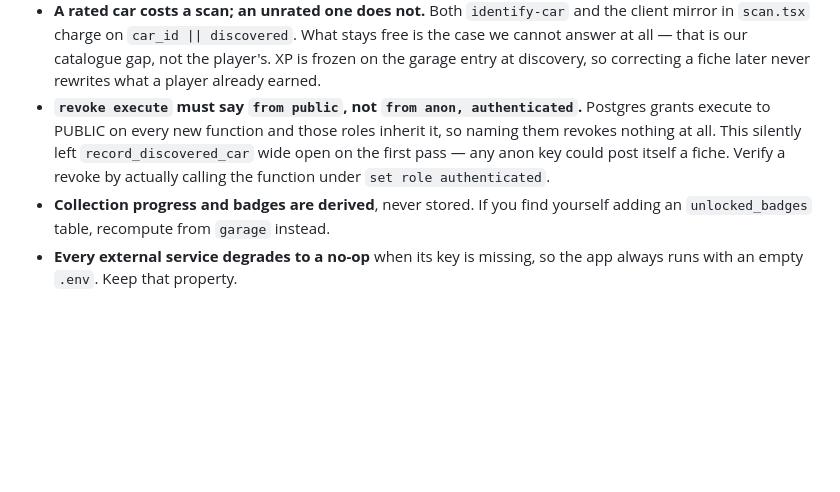
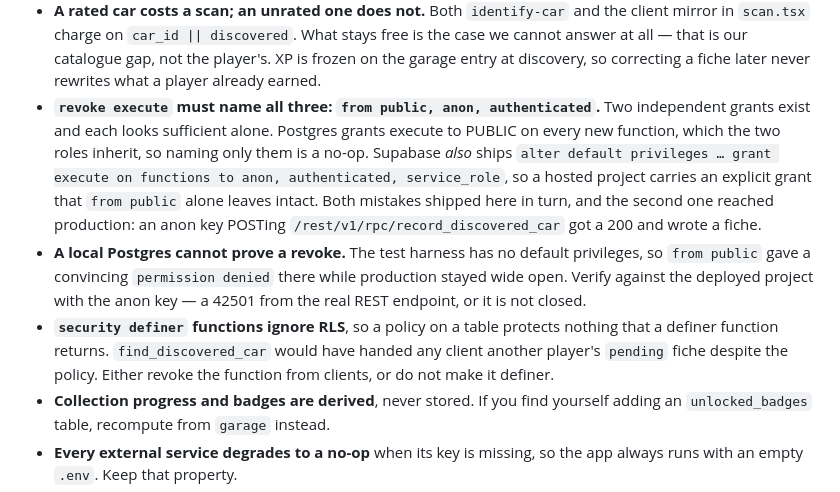
Before and after one commit to buildKevin/app-cardex, a Markdown page: AGENTS.md, the part around the change. Rendered like a GitHub page; blank space fills up the shorter version.

Commit message:
Correct the revoke note in AGENTS.md
It said `from public`, not `from anon, authenticated` — which was the first of
two mistakes, not the fix. Both grants have to go, and a local Postgres cannot
tell you whether they did.

Co-Authored-By: Claude Opus 5 <noreply@anthropic.com>

```diff
--- a/AGENTS.md
+++ b/AGENTS.md
@@ -44,12 +44,23 @@ Things that already bit us on SDK 57 / RN 0.86:
   free is the case we cannot answer at all — that is our catalogue gap, not the
   player's. XP is frozen on the garage entry at discovery, so correcting a fiche
   later never rewrites what a player already earned.
-- **`revoke execute` must say `from public`, not `from anon, authenticated`.**
-  Postgres grants execute to PUBLIC on every new function and those roles
-  inherit it, so naming them revokes nothing at all. This silently left
-  `record_discovered_car` wide open on the first pass — any anon key could post
-  itself a fiche. Verify a revoke by actually calling the function under
-  `set role authenticated`.
+- **`revoke execute` must name all three: `from public, anon, authenticated`.**
+  Two independent grants exist and each looks sufficient alone. Postgres grants
+  execute to PUBLIC on every new function, which the two roles inherit, so
+  naming only them is a no-op. Supabase *also* ships `alter default privileges
+  … grant execute on functions to anon, authenticated, service_role`, so a
+  hosted project carries an explicit grant that `from public` alone leaves
+  intact. Both mistakes shipped here in turn, and the second one reached
+  production: an anon key POSTing `/rest/v1/rpc/record_discovered_car` got a 200
+  and wrote a fiche.
+- **A local Postgres cannot prove a revoke.** The test harness has no default
+  privileges, so `from public` gave a convincing `permission denied` there while
+  production stayed wide open. Verify against the deployed project with the anon
+  key — a 42501 from the real REST endpoint, or it is not closed.
+- **`security definer` functions ignore RLS**, so a policy on a table protects
+  nothing that a definer function returns. `find_discovered_car` would have
+  handed any client another player's `pending` fiche despite the policy. Either
+  revoke the function from clients, or do not make it definer.
 - **Collection progress and badges are derived**, never stored. If you find
   yourself adding an `unlocked_badges` table, recompute from `garage` instead.
 - **Every external service degrades to a no-op** when its key is missing, so the
```
